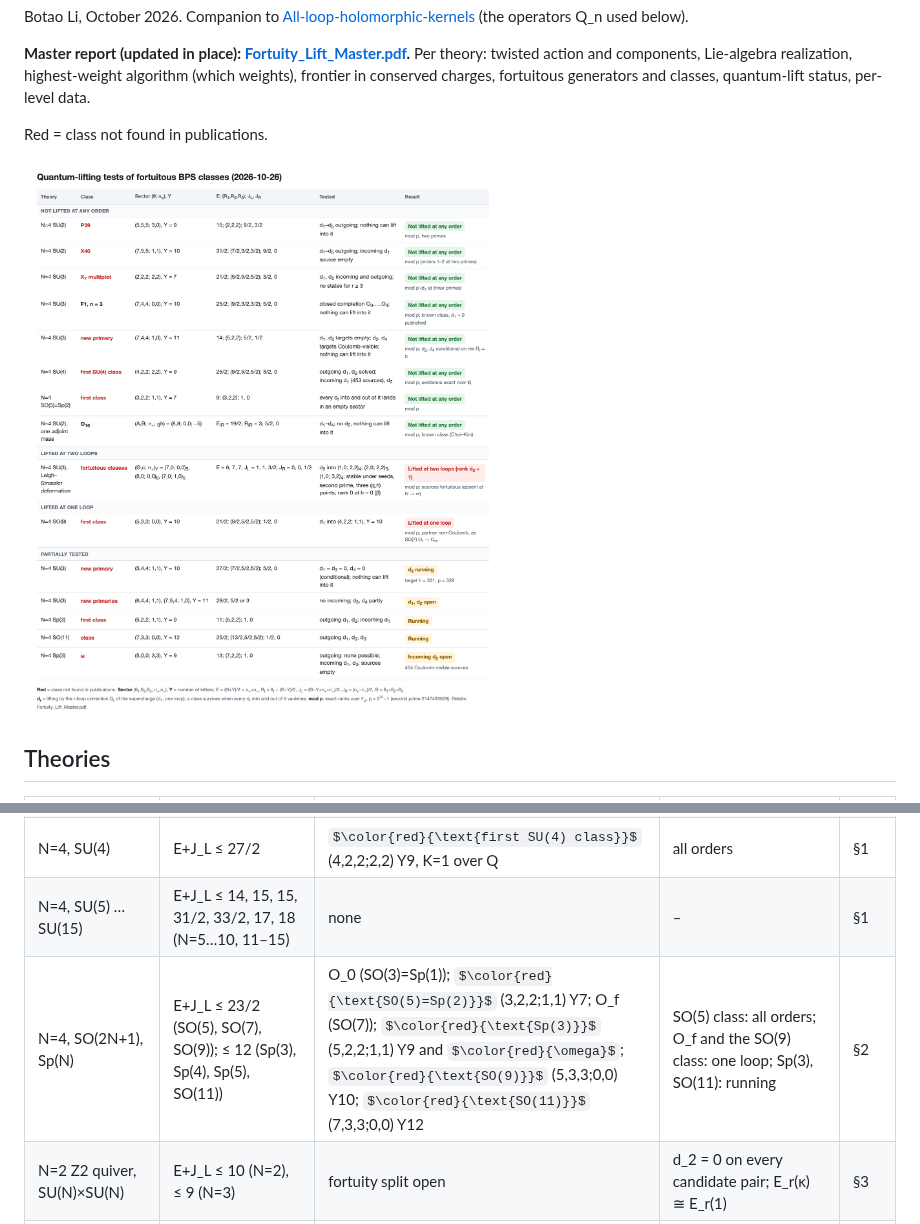
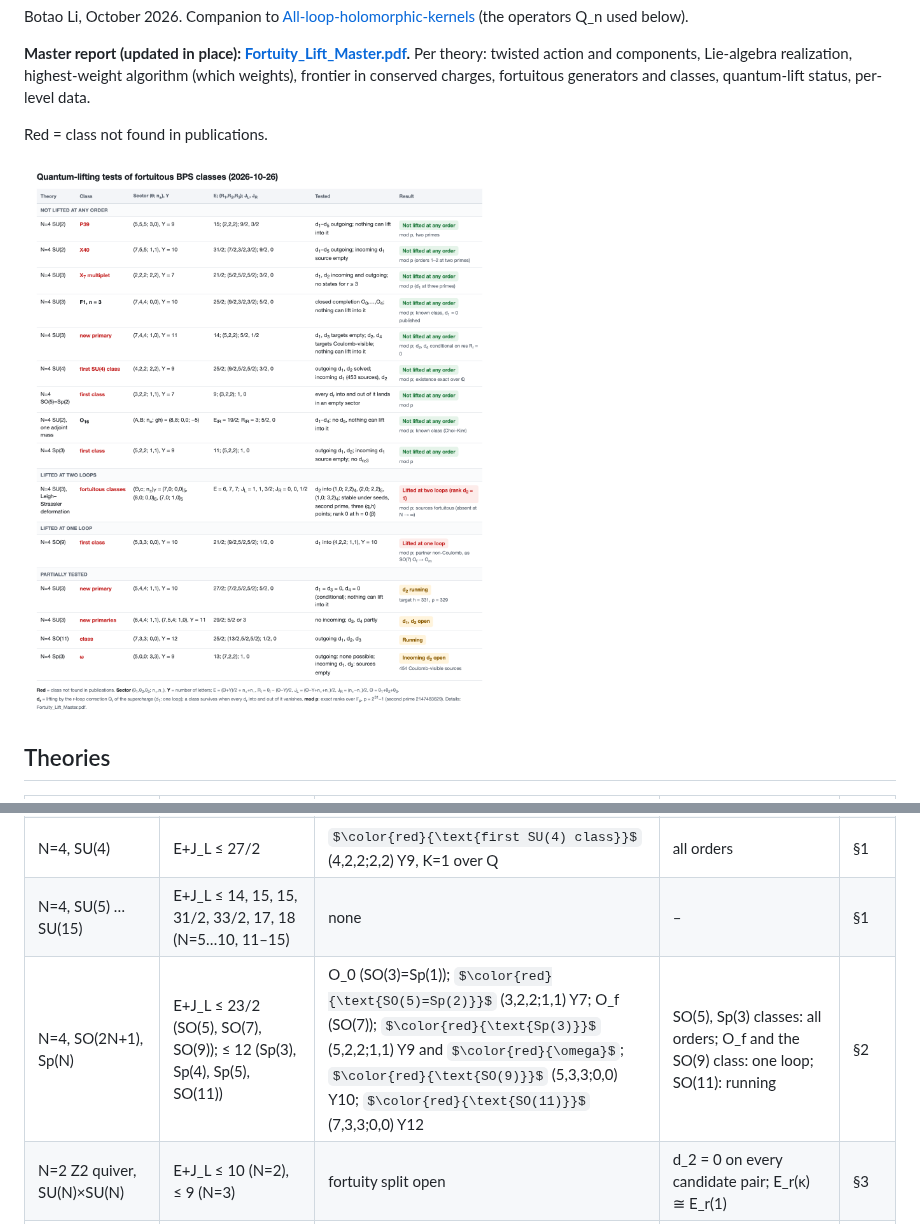
Before and after one commit to lbotao399-stack/quantum-lifts-results, a Markdown page: README.md, 2 parts joined by grey strips. Drawn GitHub-style; pictures changed too: summary_table.png; some formulas as TeX source.

Commit message:
Sp(3) first class (5,2,2;1,1)Y9: d2 = 0, not lifted at any order (mod p)
Co-Authored-By: Claude Opus 5.5 <noreply@anthropic.com>

```diff
--- a/README.md
+++ b/README.md
@@ -16,7 +16,7 @@ Red = class not found in publications.
 | N=4, SU(3) | E+J_L ≤ 15 | $\color{red}{\text{X7 multiplet}}$, F1 and B1 towers; $\color{red}{\text{new primaries}}$ (5,4,4;1,1) Y10, (7,4,4;1,0) Y11, (6,4,4;1,1) Y11, (7,5,4;1,0) Y11 | X7, F1 (n=3): all orders; (7,4,4;1,0): all orders [cond]; (5,4,4;1,1): d_2 running | §1 |
 | N=4, SU(4) | E+J_L ≤ 27/2 | $\color{red}{\text{first SU(4) class}}$ (4,2,2;2,2) Y9, K=1 over Q | all orders | §1 |
 | N=4, SU(5) … SU(15) | E+J_L ≤ 14, 15, 15, 31/2, 33/2, 17, 18 (N=5…10, 11–15) | none | – | §1 |
-| N=4, SO(2N+1), Sp(N) | E+J_L ≤ 23/2 (SO(5), SO(7), SO(9)); ≤ 12 (Sp(3), Sp(4), Sp(5), SO(11)) | O_0 (SO(3)=Sp(1)); $\color{red}{\text{SO(5)=Sp(2)}}$ (3,2,2;1,1) Y7; O_f (SO(7)); $\color{red}{\text{Sp(3)}}$ (5,2,2;1,1) Y9 and $\color{red}{\omega}$; $\color{red}{\text{SO(9)}}$ (5,3,3;0,0) Y10; $\color{red}{\text{SO(11)}}$ (7,3,3;0,0) Y12 | SO(5) class: all orders; O_f and the SO(9) class: one loop; Sp(3), SO(11): running | §2 |
+| N=4, SO(2N+1), Sp(N) | E+J_L ≤ 23/2 (SO(5), SO(7), SO(9)); ≤ 12 (Sp(3), Sp(4), Sp(5), SO(11)) | O_0 (SO(3)=Sp(1)); $\color{red}{\text{SO(5)=Sp(2)}}$ (3,2,2;1,1) Y7; O_f (SO(7)); $\color{red}{\text{Sp(3)}}$ (5,2,2;1,1) Y9 and $\color{red}{\omega}$; $\color{red}{\text{SO(9)}}$ (5,3,3;0,0) Y10; $\color{red}{\text{SO(11)}}$ (7,3,3;0,0) Y12 | SO(5), Sp(3) classes: all orders; O_f and the SO(9) class: one loop; SO(11): running | §2 |
 | N=2 Z2 quiver, SU(N)×SU(N) | E+J_L ≤ 10 (N=2), ≤ 9 (N=3) | fortuity split open | d_2 = 0 on every candidate pair; E_r(κ) ≅ E_r(1) | §3 |
 | N=2 SCQCD, SU(N), N_f=2N | E+J_L ≤ 12 (N=2), ≤ 9 (N=3) | fortuity split open | SU(2): d_1 = 0; d_2 = 0 on every candidate pair | §4 |
 | N=4 SU(3), β and Leigh–Strassler deformations | E+J_L ≤ 9 | $\color{red}{\text{fortuitous}}$ (Θ,c;n+,n−)_Y = (7,0;0,0)_5, (7,0;1,0)_5 (LS) | $\color{red}{\text{LS: rank }d_2=1}$ at (7,0;0,0)_5, (8,0;0,0)_6, (7,0;1,0)_5; β: d_2 = 0 on 11 pairs | §6 |
```
Also changed, not shown: 2 other files.
